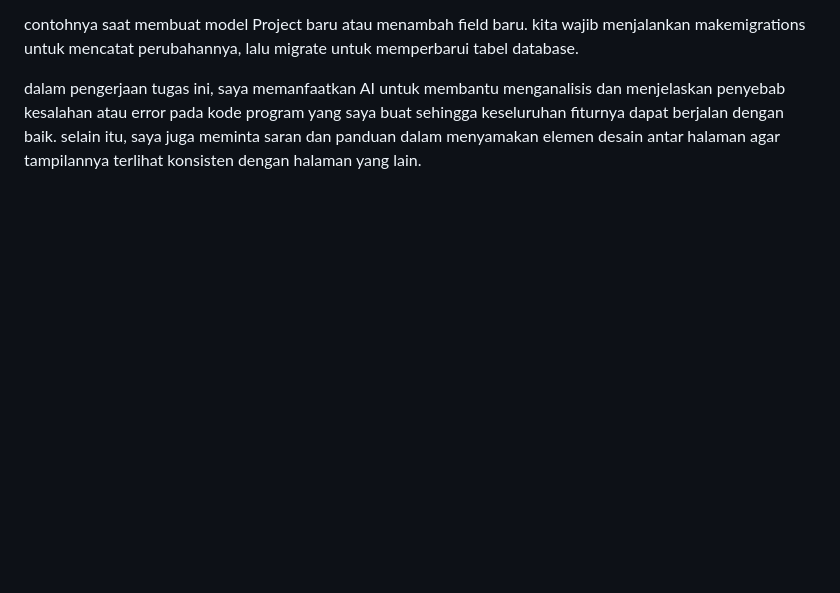
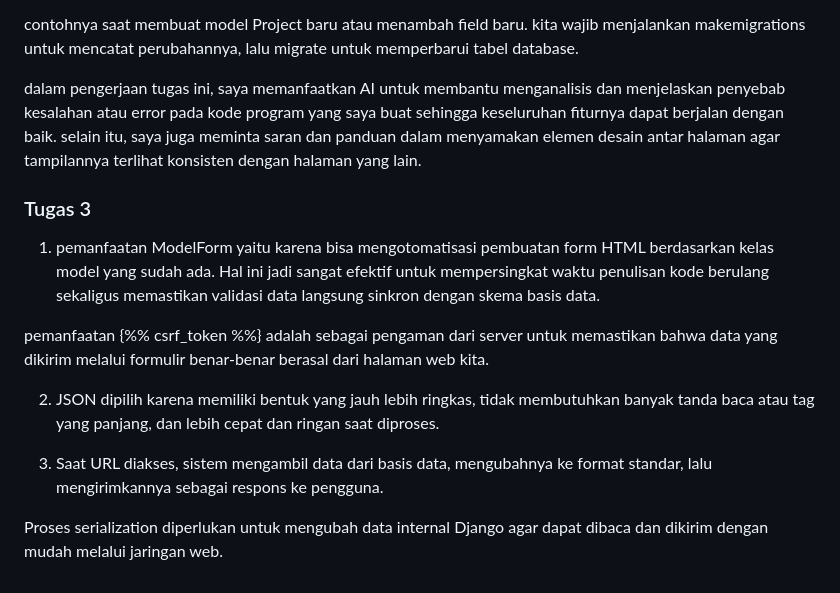
Before and after one commit to papaindiansierra/myportofolio, a Markdown page: README.md, the part around the change. Rendered like a GitHub page; blank space fills up the shorter version.

Commit message:
menjawab pertanyaan reflektif tugas 3 (final step tugas 3)

```diff
--- a/README.md
+++ b/README.md
@@ -26,3 +26,14 @@ dalam pengerjaan tugas ini, saya memanfaatkan bantuan dari AI untuk mengetahui f
 contohnya saat membuat model Project baru atau menambah field baru. kita wajib menjalankan makemigrations untuk mencatat perubahannya, lalu migrate untuk memperbarui tabel database.
 
 dalam pengerjaan tugas ini, saya memanfaatkan AI untuk membantu menganalisis dan menjelaskan penyebab kesalahan atau error pada kode program yang saya buat  sehingga keseluruhan fiturnya dapat berjalan dengan baik. selain itu, saya juga meminta saran dan panduan dalam menyamakan elemen desain antar halaman agar tampilannya terlihat konsisten dengan halaman yang lain.
+
+### Tugas 3
+1. pemanfaatan ModelForm yaitu karena bisa mengotomatisasi pembuatan form HTML berdasarkan kelas model yang sudah ada. Hal ini jadi sangat efektif untuk mempersingkat waktu penulisan kode berulang sekaligus memastikan validasi data langsung sinkron dengan skema basis data.
+
+pemanfaatan {%% csrf_token %%} adalah sebagai pengaman dari server untuk memastikan bahwa data yang dikirim melalui formulir benar-benar berasal dari halaman web kita.
+
+2. JSON dipilih karena memiliki bentuk yang jauh lebih ringkas, tidak membutuhkan banyak tanda baca atau tag yang panjang, dan lebih cepat dan ringan saat diproses.
+
+3. Saat URL diakses, sistem mengambil data dari basis data, mengubahnya ke format standar, lalu mengirimkannya sebagai respons ke pengguna.
+
+Proses serialization diperlukan untuk mengubah data internal Django agar dapat dibaca dan dikirim dengan mudah melalui jaringan web.
```
